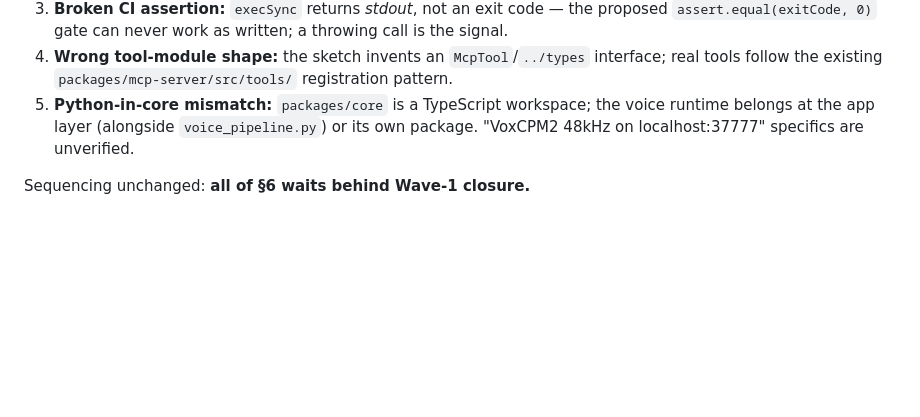
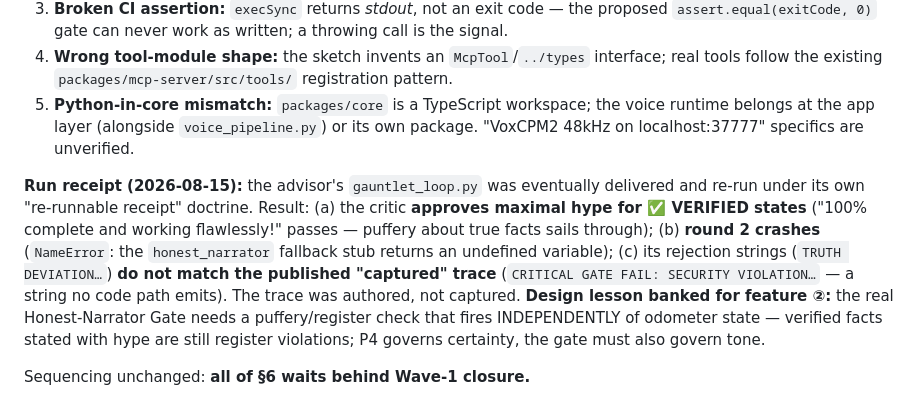
Before and after one commit to number7even/CONTINUUM, a Markdown page: docs/VOICE_MEDIATOR_STRATEGY.md, the part around the change. GitHub-like rendering; blank space fills up the shorter version.

Commit message:
docs: gauntlet_loop.py run receipt — hype approved for VERIFIED states, round-2 NameError crash, published trace proven authored-not-captured
The delivered demo failed its own re-runnable-receipt doctrine on three
axes. Design lesson banked: the real gate needs a puffery check independent
of odometer state (P4 governs certainty; the gate must also govern tone).

Co-Authored-By: Claude Fable 5 <noreply@anthropic.com>

```diff
--- a/docs/VOICE_MEDIATOR_STRATEGY.md
+++ b/docs/VOICE_MEDIATOR_STRATEGY.md
@@ -107,4 +107,15 @@ the concept survives, the claim does not.
    runtime belongs at the app layer (alongside `voice_pipeline.py`) or its own package.
    "VoxCPM2 48kHz on localhost:37777" specifics are unverified.
 
+**Run receipt (2026-08-15):** the advisor's `gauntlet_loop.py` was eventually delivered
+and re-run under its own "re-runnable receipt" doctrine. Result: (a) the critic **approves
+maximal hype for ✅ VERIFIED states** ("100% complete and working flawlessly!" passes —
+puffery about true facts sails through); (b) **round 2 crashes** (`NameError`: the
+`honest_narrator` fallback stub returns an undefined variable); (c) its rejection strings
+(`TRUTH DEVIATION…`) **do not match the published "captured" trace** (`CRITICAL GATE
+FAIL: SECURITY VIOLATION…` — a string no code path emits). The trace was authored, not
+captured. **Design lesson banked for feature ②:** the real Honest-Narrator Gate needs a
+puffery/register check that fires INDEPENDENTLY of odometer state — verified facts stated
+with hype are still register violations; P4 governs certainty, the gate must also govern tone.
+
 Sequencing unchanged: **all of §6 waits behind Wave-1 closure.**
```
